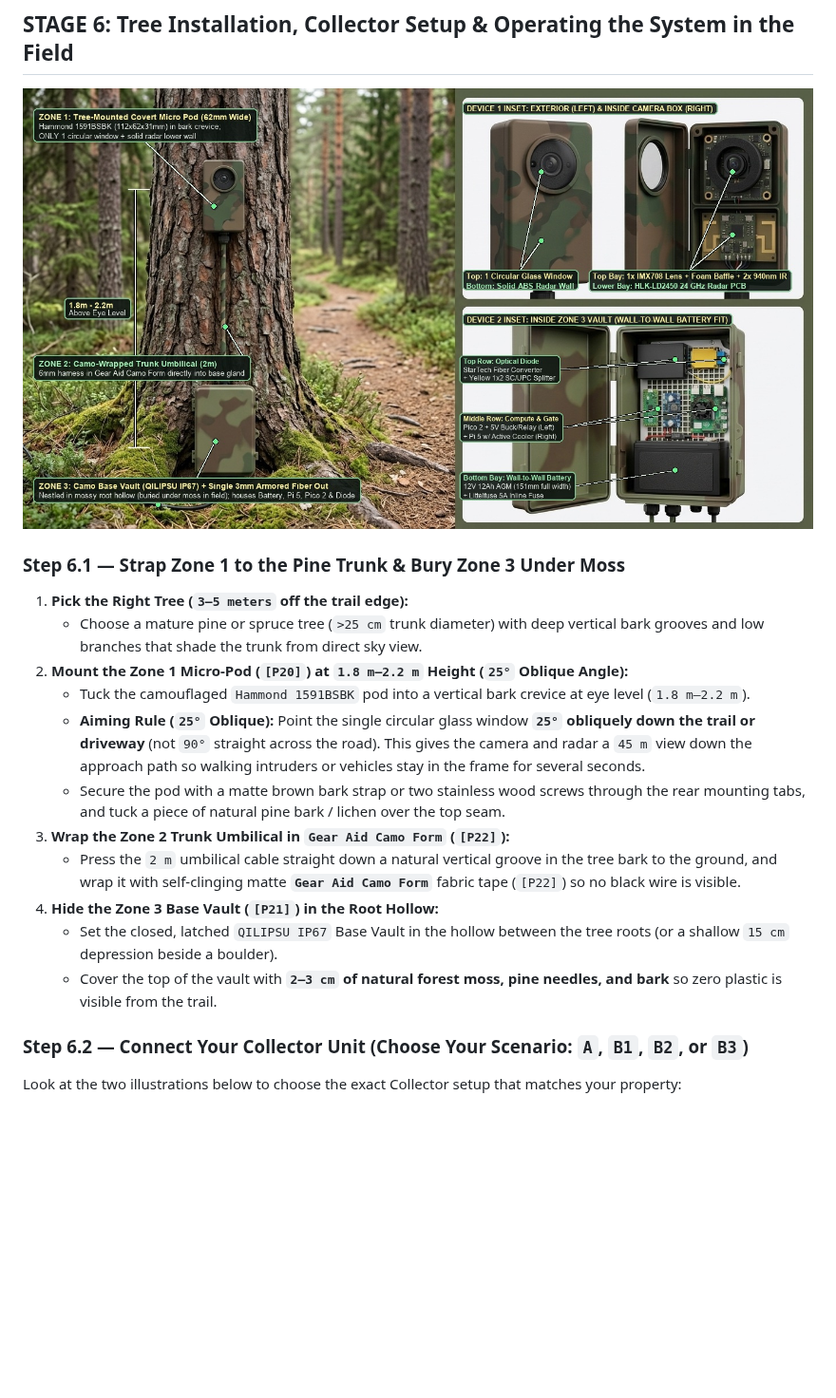
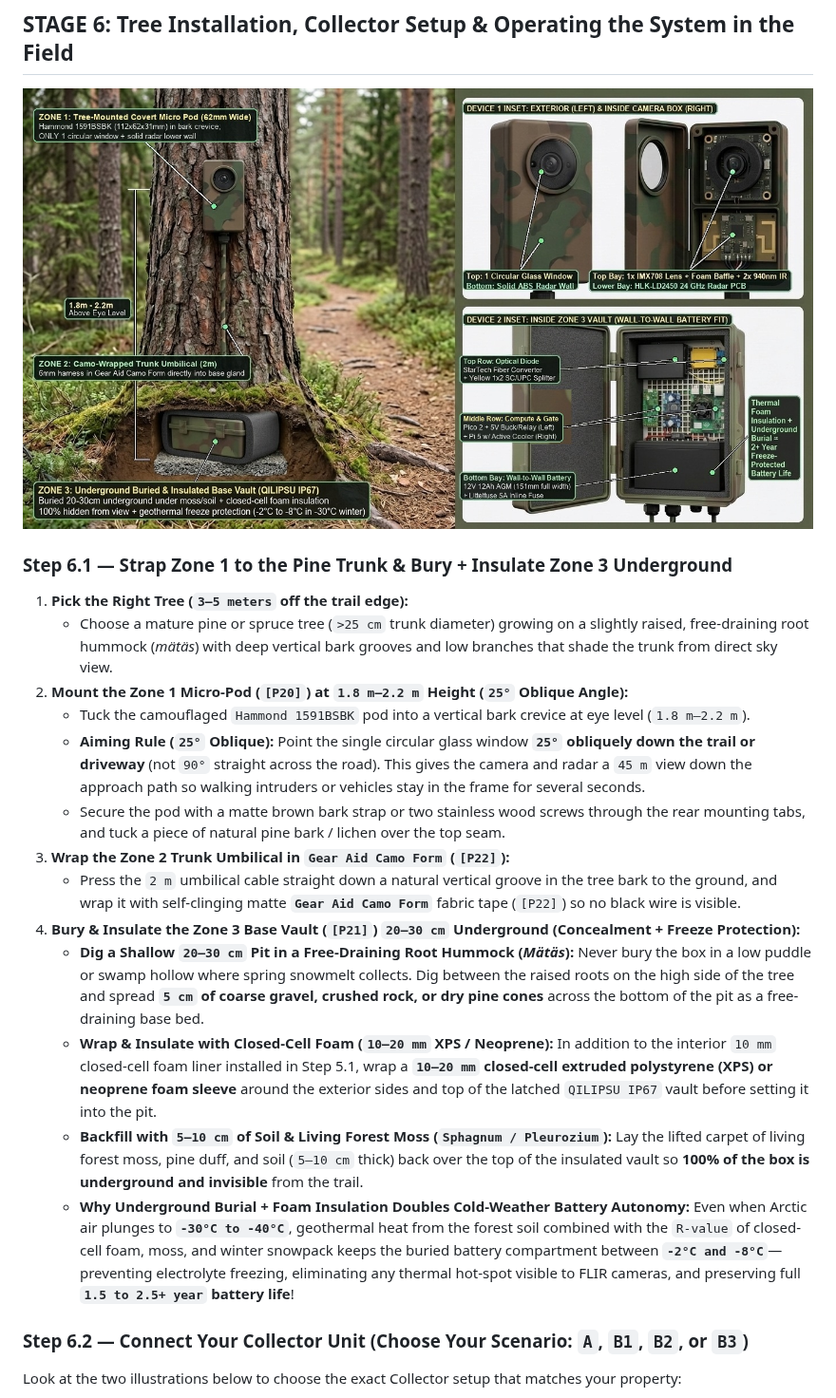
Before and after one commit to arctic-trail/arctic-trail-cam, a Markdown page: pi-diode-trailcam/docs/ASSEMBLY_GUIDE.md, the part around one of its changes. Shown at 95% size. GitHub-like rendering; pictures changed too: pi-diode-trailcam/docs/images/product_units_in_context.jpg; blank space fills up the shorter version.

Commit message:
Illustrate and document underground burial and closed-cell foam insulation for Zone 3 Base Vault

```diff
--- a/pi-diode-trailcam/docs/ASSEMBLY_GUIDE.md
+++ b/pi-diode-trailcam/docs/ASSEMBLY_GUIDE.md
@@ -180,19 +183,21 @@ Before closing the `QILIPSU` vault for unattended field operation, transition th
 
 ![3-Zone Covert Split-Pod Field Camera Unit in Context](images/product_units_in_context.jpg)
 
-### Step 6.1 — Strap Zone 1 to the Pine Trunk & Bury Zone 3 Under Moss
+### Step 6.1 — Strap Zone 1 to the Pine Trunk & Bury + Insulate Zone 3 Underground
 
 1. **Pick the Right Tree (`3–5 meters` off the trail edge):**
-   * Choose a mature pine or spruce tree (`>25 cm` trunk diameter) with deep vertical bark grooves and low branches that shade the trunk from direct sky view.
+   * Choose a mature pine or spruce tree (`>25 cm` trunk diameter) growing on a slightly raised, free-draining root hummock (*mätäs*) with deep vertical bark grooves and low branches that shade the trunk from direct sky view.
 2. **Mount the Zone 1 Micro-Pod (`[P20]`) at `1.8 m–2.2 m` Height (`25°` Oblique Angle):**
    * Tuck the camouflaged `Hammond 1591BSBK` pod into a vertical bark crevice at eye level (`1.8 m–2.2 m`).
    * **Aiming Rule (`25°` Oblique):** Point the single circular glass window **`25°` obliquely down the trail or driveway** (not `90°` straight across the road). This gives the camera and radar a `45 m` view down the approach path so walking intruders or vehicles stay in the frame for several seconds.
    * Secure the pod with a matte brown bark strap or two stainless wood screws through the rear mounting tabs, and tuck a piece of natural pine bark / lichen over the top seam.
 3. **Wrap the Zone 2 Trunk Umbilical in `Gear Aid Camo Form` (`[P22]`):**
    * Press the `2 m` umbilical cable straight down a natural vertical groove in the tree bark to the ground, and wrap it with self-clinging matte **`Gear Aid Camo Form`** fabric tape (`[P22]`) so no black wire is visible.
-4. **Hide the Zone 3 Base Vault (`[P21]`) in the Root Hollow:**
-   * Set the closed, latched `QILIPSU IP67` Base Vault in the hollow between the tree roots (or a shallow `15 cm` depression beside a boulder).
-   * Cover the top of the vault with **`2–3 cm` of natural forest moss, pine needles, and bark** so zero plastic is visible from the trail.
+4. **Bury & Insulate the Zone 3 Base Vault (`[P21]`) `20–30 cm` Underground (Concealment + Freeze Protection):**
+   * **Dig a Shallow `20–30 cm` Pit in a Free-Draining Root Hummock (*Mätäs*):** Never bury the box in a low puddle or swamp hollow where spring snowmelt collects. Dig between the raised roots on the high side of the tree and spread **`5 cm` of coarse gravel, crushed rock, or dry pine cones** across the bottom of the pit as a free-draining base bed.
+   * **Wrap & Insulate with Closed-Cell Foam (`10–20 mm` XPS / Neoprene):** In addition to the interior `10 mm` closed-cell foam liner installed in Step 5.1, wrap a **`10–20 mm` closed-cell extruded polystyrene (XPS) or neoprene foam sleeve** around the exterior sides and top of the latched `QILIPSU IP67` vault before setting it into the pit.
+   * **Backfill with `5–10 cm` of Soil & Living Forest Moss (`Sphagnum / Pleurozium`):** Lay the lifted carpet of living forest moss, pine duff, and soil (`5–10 cm` thick) back over the top of the insulated vault so **100% of the box is underground and invisible** from the trail.
+   * **Why Underground Burial + Foam Insulation Doubles Cold-Weather Battery Autonomy:** Even when Arctic air plunges to **`-30°C to -40°C`**, geothermal heat from the forest soil combined with the `R-value` of closed-cell foam, moss, and winter snowpack keeps the buried battery compartment between **`-2°C and -8°C`**—preventing electrolyte freezing, eliminating any thermal hot-spot visible to FLIR cameras, and preserving full **`1.5 to 2.5+ year` battery life**!
 
 ### Step 6.2 — Connect Your Collector Unit (Choose Your Scenario: `A`, `B1`, `B2`, or `B3`)
 
```
Also changed, not shown: other parts of pi-diode-trailcam/docs/ASSEMBLY_GUIDE.md (+10 -7 lines), pi-diode-trailcam/docs/images/device_2_base_compute_vault.jpg, 5 other files.
